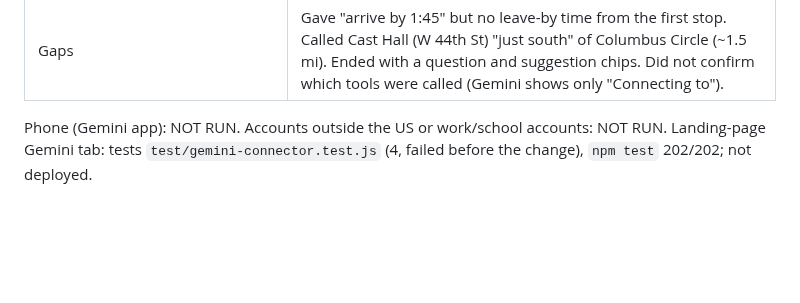
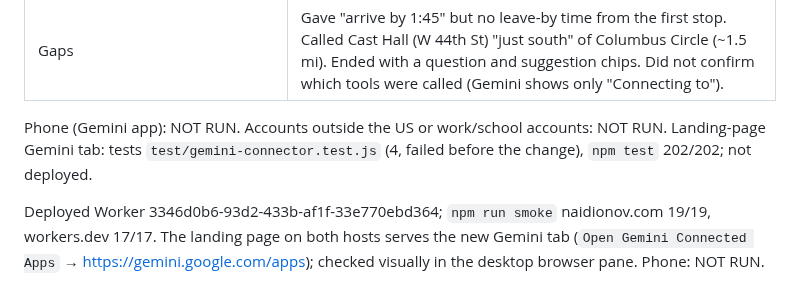
Before and after one commit to dnaidionov/OHNY-skills, a Markdown page: docs/test-results.md, the part around the change. GitHub-like rendering; blank space fills up the shorter version.

Commit message:
Record Gemini landing tab deploy
Co-Authored-By: Claude Opus 5.5 <noreply@anthropic.com>

```diff
--- a/docs/test-results.md
+++ b/docs/test-results.md
@@ -349,3 +349,5 @@ Product: Gemini web app (gemini.google.com), Gemini Flash, owner's personal acco
 | Gaps | Gave "arrive by 1:45" but no leave-by time from the first stop. Called Cast Hall (W 44th St) "just south" of Columbus Circle (~1.5 mi). Ended with a question and suggestion chips. Did not confirm which tools were called (Gemini shows only "Connecting to"). |
 
 Phone (Gemini app): NOT RUN. Accounts outside the US or work/school accounts: NOT RUN. Landing-page Gemini tab: tests `test/gemini-connector.test.js` (4, failed before the change), `npm test` 202/202; not deployed.
+
+Deployed Worker 3346d0b6-93d2-433b-af1f-33e770ebd364; `npm run smoke` naidionov.com 19/19, workers.dev 17/17. The landing page on both hosts serves the new Gemini tab (`Open Gemini Connected Apps` → https://gemini.google.com/apps); checked visually in the desktop browser pane. Phone: NOT RUN.
```
